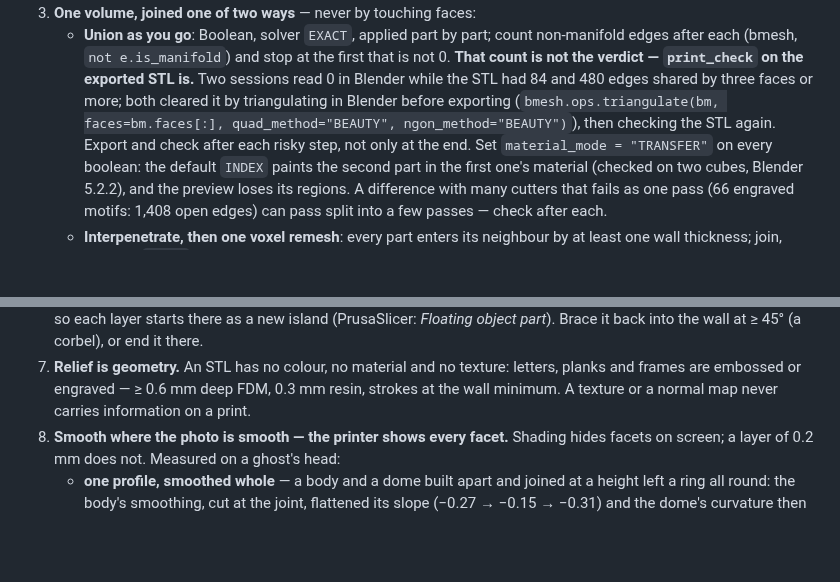
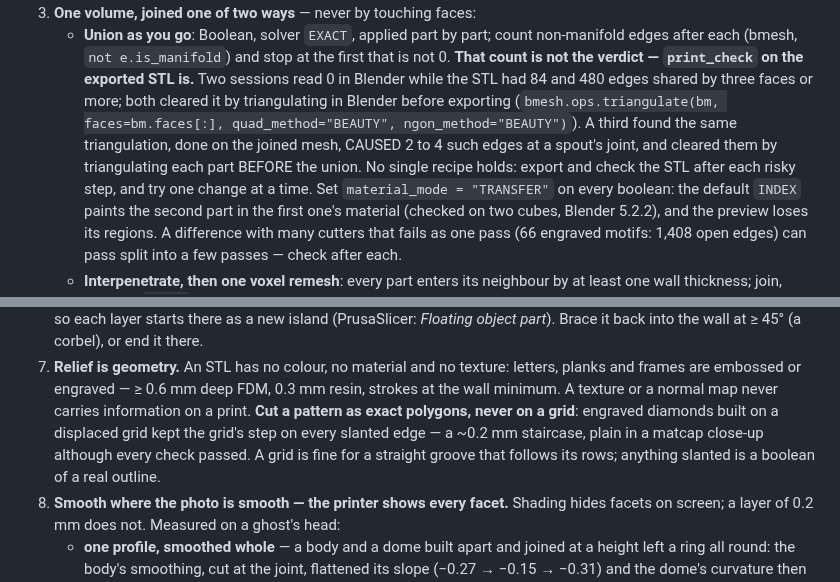
Before and after one commit to elithril/blender-kiln, a Markdown page: plugin/references/print.md, 2 parts joined by grey strips. Drawn GitHub-style; blank space fills up the shorter version.

```diff
--- a/plugin/references/print.md
+++ b/plugin/references/print.md
@@ -63,8 +63,11 @@ and only a voxel remesh held, at 600,000 triangles.
      **That count is not the verdict — `print_check` on the exported STL is.** Two sessions
      read 0 in Blender while the STL had 84 and 480 edges shared by three faces or more; both
      cleared it by triangulating in Blender before exporting
-     (`bmesh.ops.triangulate(bm, faces=bm.faces[:], quad_method="BEAUTY", ngon_method="BEAUTY")`),
-     then checking the STL again. Export and check after each risky step, not only at the end.
+     (`bmesh.ops.triangulate(bm, faces=bm.faces[:], quad_method="BEAUTY", ngon_method="BEAUTY")`).
+     A third found the same triangulation, done on the joined mesh, CAUSED 2 to 4 such edges at
+     a spout's joint, and cleared them by triangulating each part BEFORE the union. No single
+     recipe holds: export and check the STL after each risky step, and try one change at a
+     time.
      Set `material_mode = "TRANSFER"` on every boolean: the default `INDEX` paints the second
      part in the first one's material (checked on two cubes, Blender 5.2.2), and the preview
      loses its regions. A difference with many cutters that fails as one pass (66 engraved
@@ -109,6 +112,10 @@ and only a voxel remesh held, at 600,000 triangles.
 7. **Relief is geometry.** An STL has no colour, no material and no texture: letters, planks
    and frames are embossed or engraved — ≥ 0.6 mm deep FDM, 0.3 mm resin, strokes at the
    wall minimum. A texture or a normal map never carries information on a print.
+   **Cut a pattern as exact polygons, never on a grid**: engraved diamonds built on a
+   displaced grid kept the grid's step on every slanted edge — a ~0.2 mm staircase, plain in
+   a matcap close-up although every check passed. A grid is fine for a straight groove that
+   follows its rows; anything slanted is a boolean of a real outline.
 8. **Smooth where the photo is smooth — the printer shows every facet.** Shading hides
    facets on screen; a layer of 0.2 mm does not. Measured on a ghost's head:
    - **one profile, smoothed whole** — a body and a dome built apart and joined at a height
```
Also changed, not shown: plugin/SKILL.md (+4 -1 lines), plugin/references/reference-fidelity.md (+2 -1 lines).
